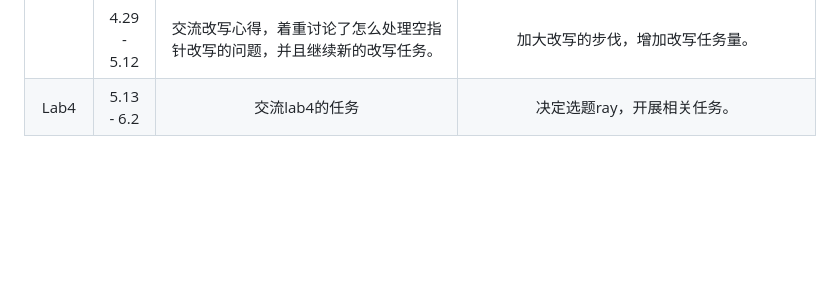
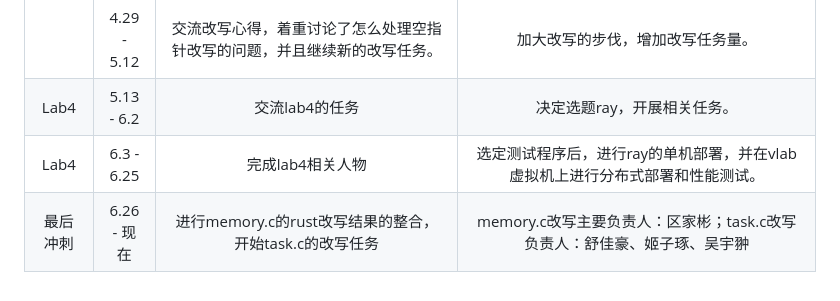
Before and after one commit to OSH-2024/RushToLight, a Markdown page: README.md, the part around the change. GitHub-like rendering; blank space fills up the shorter version.

```diff
--- a/README.md
+++ b/README.md
@@ -28,3 +28,5 @@
 |Rust改写尝试 |4.22 - 4.28 | 计划从memory.c开始改写，每个人分函数改写，最后尝试组合。|在上传的liteOS-M/kernel/mm/memory.c中进行了改写内容分工的标注。
 | |4.29 -  5.12| 交流改写心得，着重讨论了怎么处理空指针改写的问题，并且继续新的改写任务。| 加大改写的步伐，增加改写任务量。
 |Lab4  |5.13 - 6.2| 交流lab4的任务 | 决定选题ray，开展相关任务。
+|Lab4  |6.3 - 6.25| 完成lab4相关人物 | 选定测试程序后，进行ray的单机部署，并在vlab虚拟机上进行分布式部署和性能测试。
+| 最后冲刺  |6.26 - 现在| 进行memory.c的rust改写结果的整合，开始task.c的改写任务 | memory.c改写主要负责人：区家彬；task.c改写负责人：舒佳豪、姬子琢、吴宇翀
```
Also changed, not shown: README_english.md (+5 -1 lines).
